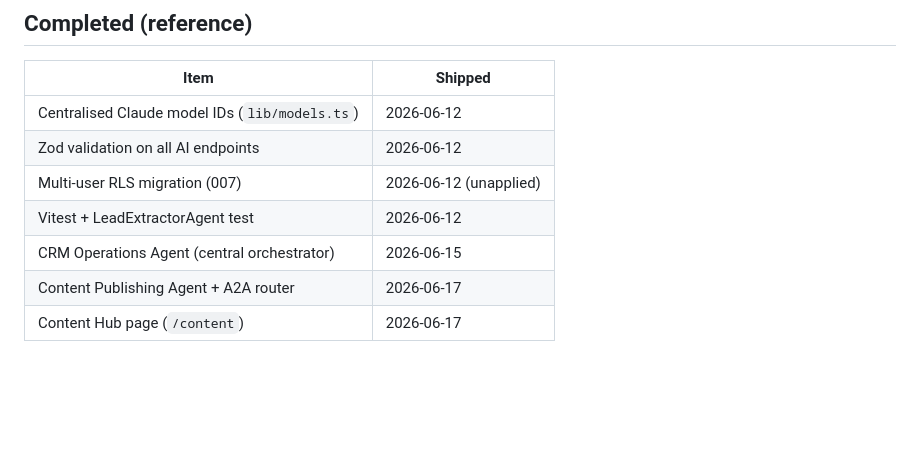
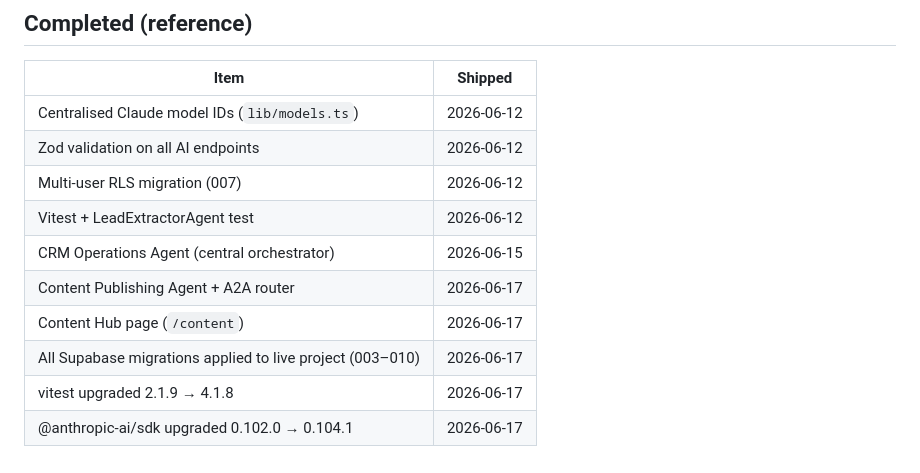
Before and after one commit to mdixon47/ssd-crm, a Markdown page: docs/improvement.md, the part around the change. Drawn GitHub-style; blank space fills up the shorter version.

```diff
--- a/docs/improvement.md
+++ b/docs/improvement.md
@@ -198,8 +198,11 @@ Close the marketing loop: which content pieces drove the most leads?
 |---|---|
 | Centralised Claude model IDs (`lib/models.ts`) | 2026-06-12 |
 | Zod validation on all AI endpoints | 2026-06-12 |
-| Multi-user RLS migration (007) | 2026-06-12 (unapplied) |
+| Multi-user RLS migration (007) | 2026-06-12 |
 | Vitest + LeadExtractorAgent test | 2026-06-12 |
 | CRM Operations Agent (central orchestrator) | 2026-06-15 |
 | Content Publishing Agent + A2A router | 2026-06-17 |
 | Content Hub page (`/content`) | 2026-06-17 |
+| All Supabase migrations applied to live project (003–010) | 2026-06-17 |
+| vitest upgraded 2.1.9 → 4.1.8 | 2026-06-17 |
+| @anthropic-ai/sdk upgraded 0.102.0 → 0.104.1 | 2026-06-17 |
```
Also changed, not shown: docs/issues.md (+11 -11 lines), docs/update.md (+30 -0 lines).
